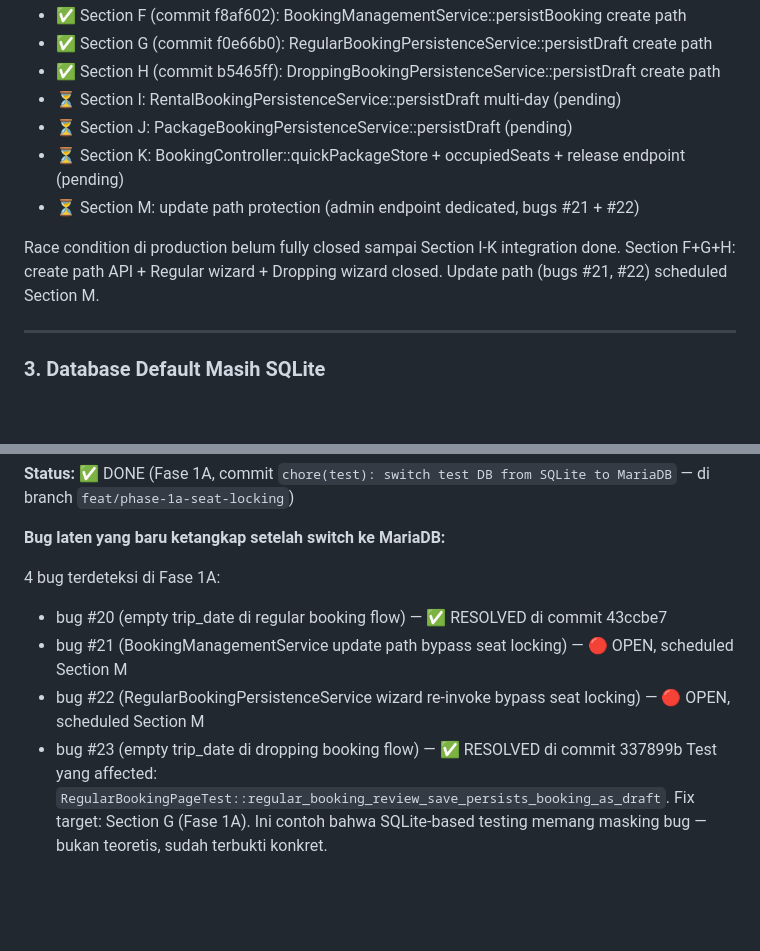
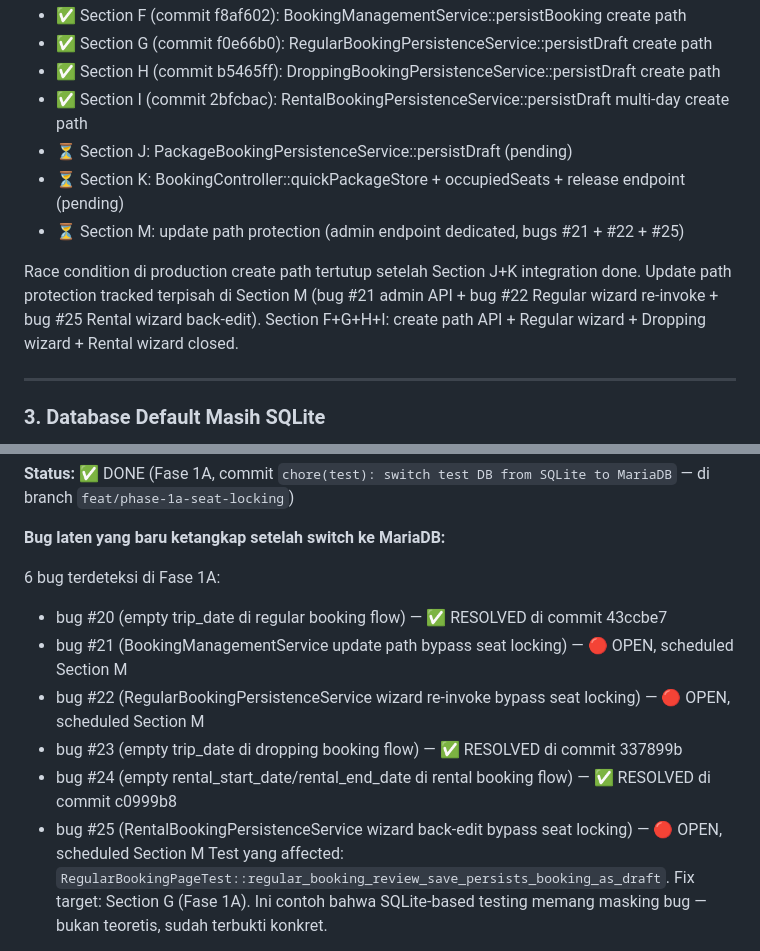
Before and after one commit to nerry21/lkt_one, a Markdown page: docs/audit-findings.md, 2 parts joined by grey strips. Rendered like a GitHub page; blank space fills up the shorter version.

```diff
--- a/docs/audit-findings.md
+++ b/docs/audit-findings.md
@@ -82,13 +82,15 @@ Progress Fase 1A (per commit):
 - ✅ Section F (commit f8af602): BookingManagementService::persistBooking create path
 - ✅ Section G (commit f0e66b0): RegularBookingPersistenceService::persistDraft create path
 - ✅ Section H (commit b5465ff): DroppingBookingPersistenceService::persistDraft create path
-- ⏳ Section I: RentalBookingPersistenceService::persistDraft multi-day (pending)
+- ✅ Section I (commit 2bfcbac): RentalBookingPersistenceService::persistDraft multi-day create path
 - ⏳ Section J: PackageBookingPersistenceService::persistDraft (pending)
 - ⏳ Section K: BookingController::quickPackageStore + occupiedSeats + release endpoint (pending)
-- ⏳ Section M: update path protection (admin endpoint dedicated, bugs #21 + #22)
+- ⏳ Section M: update path protection (admin endpoint dedicated, bugs #21 + #22 + #25)
 
-Race condition di production belum fully closed sampai Section I-K integration done.
-Section F+G+H: create path API + Regular wizard + Dropping wizard closed. Update path (bugs #21, #22) scheduled Section M.
+Race condition di production create path tertutup setelah Section J+K integration done.
+Update path protection tracked terpisah di Section M (bug #21 admin API + bug #22 Regular
+wizard re-invoke + bug #25 Rental wizard back-edit).
+Section F+G+H+I: create path API + Regular wizard + Dropping wizard + Rental wizard closed.
 
 ---
 
@@ -374,11 +376,13 @@ Level auth di `/api/*` routes tidak konsisten:
 
 **Bug laten yang baru ketangkap setelah switch ke MariaDB:**
 
-4 bug terdeteksi di Fase 1A:
+6 bug terdeteksi di Fase 1A:
 - bug #20 (empty trip_date di regular booking flow) — ✅ RESOLVED di commit 43ccbe7
 - bug #21 (BookingManagementService update path bypass seat locking) — 🔴 OPEN, scheduled Section M
 - bug #22 (RegularBookingPersistenceService wizard re-invoke bypass seat locking) — 🔴 OPEN, scheduled Section M
 - bug #23 (empty trip_date di dropping booking flow) — ✅ RESOLVED di commit 337899b
+- bug #24 (empty rental_start_date/rental_end_date di rental booking flow) — ✅ RESOLVED di commit c0999b8
+- bug #25 (RentalBookingPersistenceService wizard back-edit bypass seat locking) — 🔴 OPEN, scheduled Section M
 Test yang affected: `RegularBookingPageTest::regular_booking_review_save_persists_booking_as_draft`.
 Fix target: Section G (Fase 1A). Ini contoh bahwa SQLite-based testing memang masking bug —
 bukan teoretis, sudah terbukti konkret.
```
Also changed, not shown: other parts of docs/audit-findings.md (+50 -0 lines).
